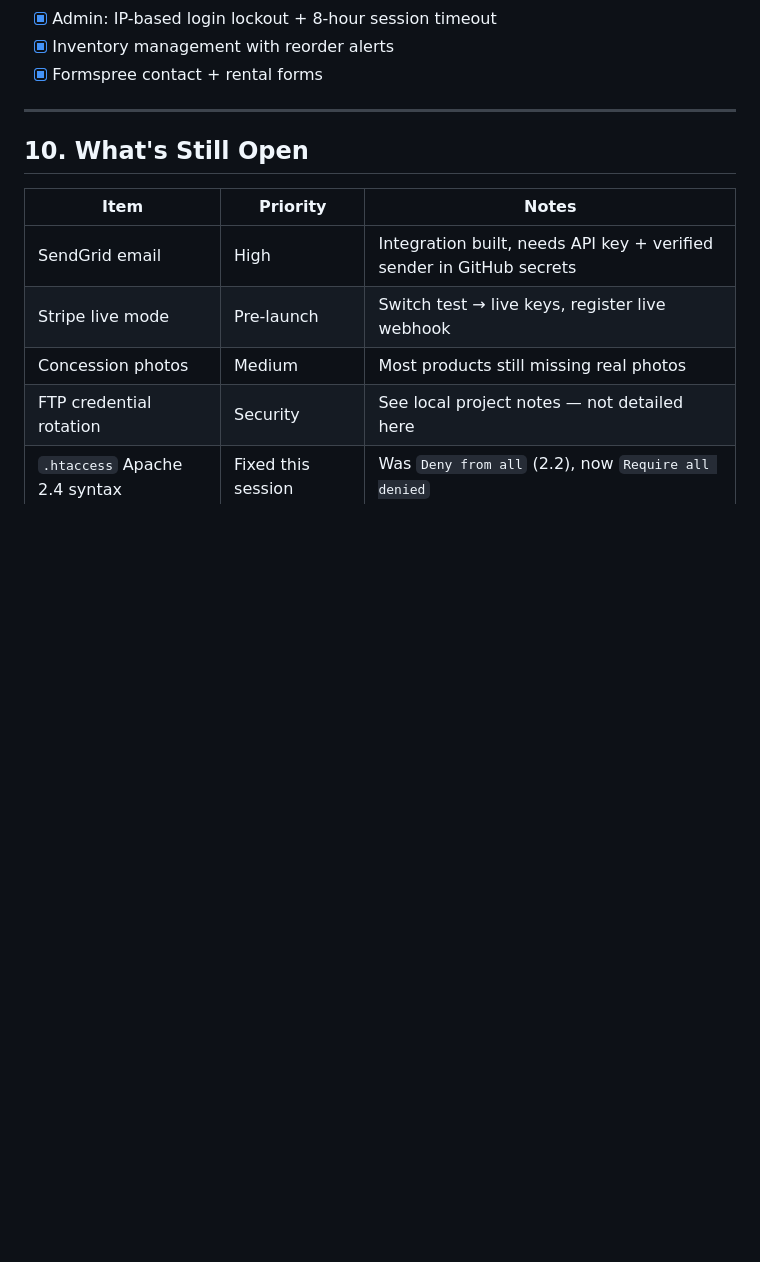
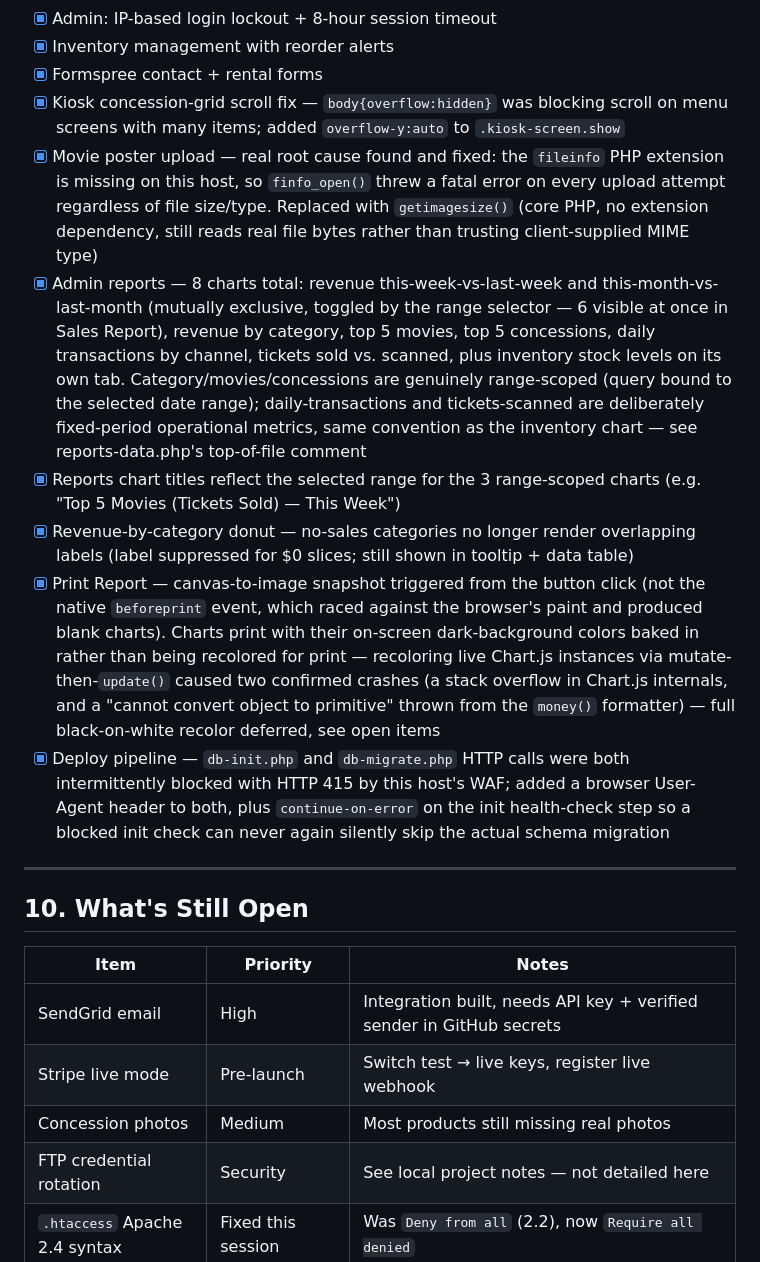
Before and after one commit to AslanBuilt/alex-movie-theater, a Markdown page: docs/PROJECT-CONTEXT.md, the part around one of its changes. Rendered like a GitHub page; blank space fills up the shorter version.

Commit message:
docs: update PROJECT-CONTEXT.md — session 2 complete, current state accurate
Co-Authored-By: Claude Sonnet 5 <noreply@anthropic.com>

```diff
--- a/docs/PROJECT-CONTEXT.md
+++ b/docs/PROJECT-CONTEXT.md
@@ -262,6 +262,13 @@ Never commit a diagnostic/inspector script to the repo — anything committed an
 - [x] Admin: IP-based login lockout + 8-hour session timeout
 - [x] Inventory management with reorder alerts
 - [x] Formspree contact + rental forms
+- [x] Kiosk concession-grid scroll fix — `body{overflow:hidden}` was blocking scroll on menu screens with many items; added `overflow-y:auto` to `.kiosk-screen.show`
+- [x] Movie poster upload — real root cause found and fixed: the `fileinfo` PHP extension is missing on this host, so `finfo_open()` threw a fatal error on every upload attempt regardless of file size/type. Replaced with `getimagesize()` (core PHP, no extension dependency, still reads real file bytes rather than trusting client-supplied MIME type)
+- [x] Admin reports — 8 charts total: revenue this-week-vs-last-week and this-month-vs-last-month (mutually exclusive, toggled by the range selector — 6 visible at once in Sales Report), revenue by category, top 5 movies, top 5 concessions, daily transactions by channel, tickets sold vs. scanned, plus inventory stock levels on its own tab. Category/movies/concessions are genuinely range-scoped (query bound to the selected date range); daily-transactions and tickets-scanned are deliberately fixed-period operational metrics, same convention as the inventory chart — see reports-data.php's top-of-file comment
+- [x] Reports chart titles reflect the selected range for the 3 range-scoped charts (e.g. "Top 5 Movies (Tickets Sold) — This Week")
+- [x] Revenue-by-category donut — no-sales categories no longer render overlapping labels (label suppressed for $0 slices; still shown in tooltip + data table)
+- [x] Print Report — canvas-to-image snapshot triggered from the button click (not the native `beforeprint` event, which raced against the browser's paint and produced blank charts). Charts print with their on-screen dark-background colors baked in rather than being recolored for print — recoloring live Chart.js instances via mutate-then-`update()` caused two confirmed crashes (a stack overflow in Chart.js internals, and a "cannot convert object to primitive" thrown from the `money()` formatter) — full black-on-white recolor deferred, see open items
+- [x] Deploy pipeline — `db-init.php` and `db-migrate.php` HTTP calls were both intermittently blocked with HTTP 415 by this host's WAF; added a browser User-Agent header to both, plus `continue-on-error` on the init health-check step so a blocked init check can never again silently skip the actual schema migration
 
 ---
 
```
Also changed, not shown: other parts of docs/PROJECT-CONTEXT.md (+3 -0 lines).
